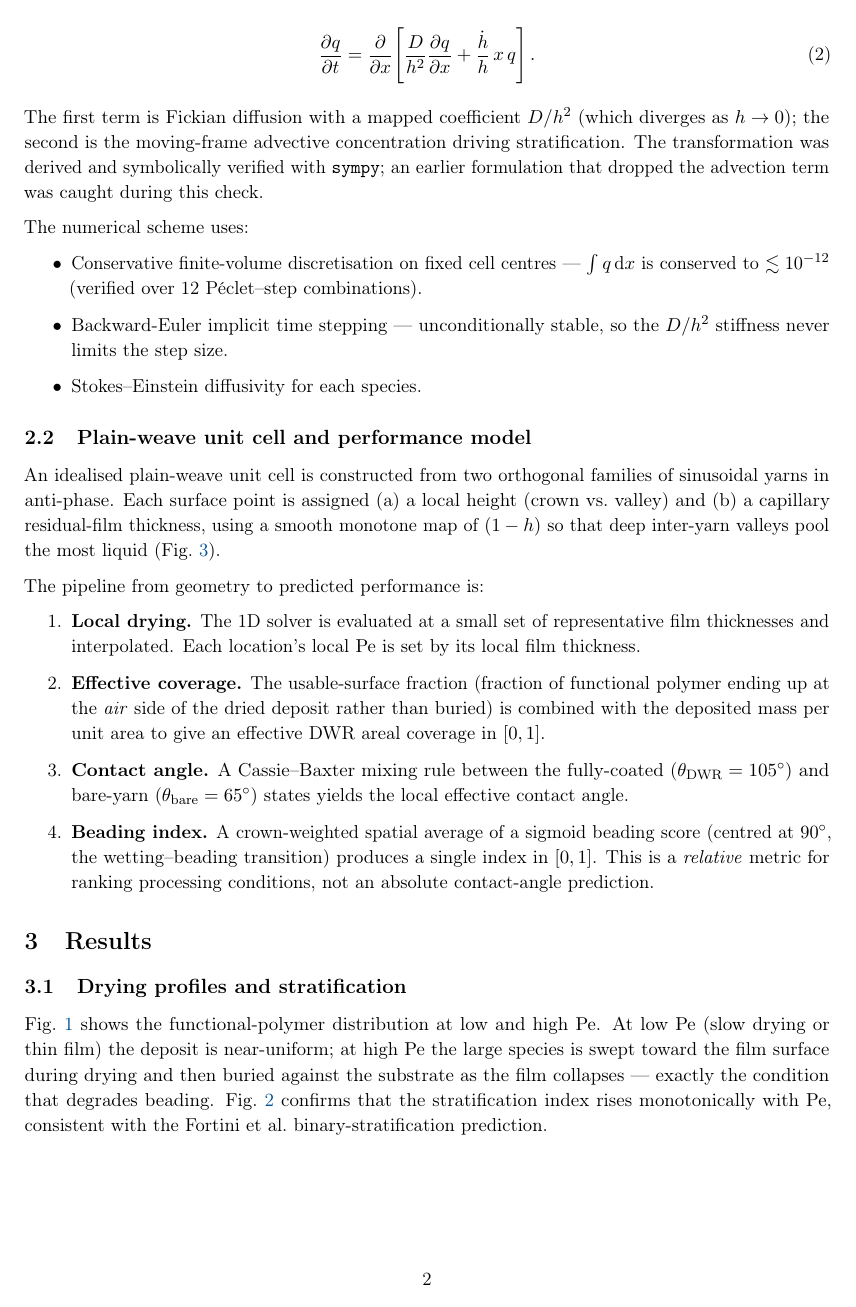
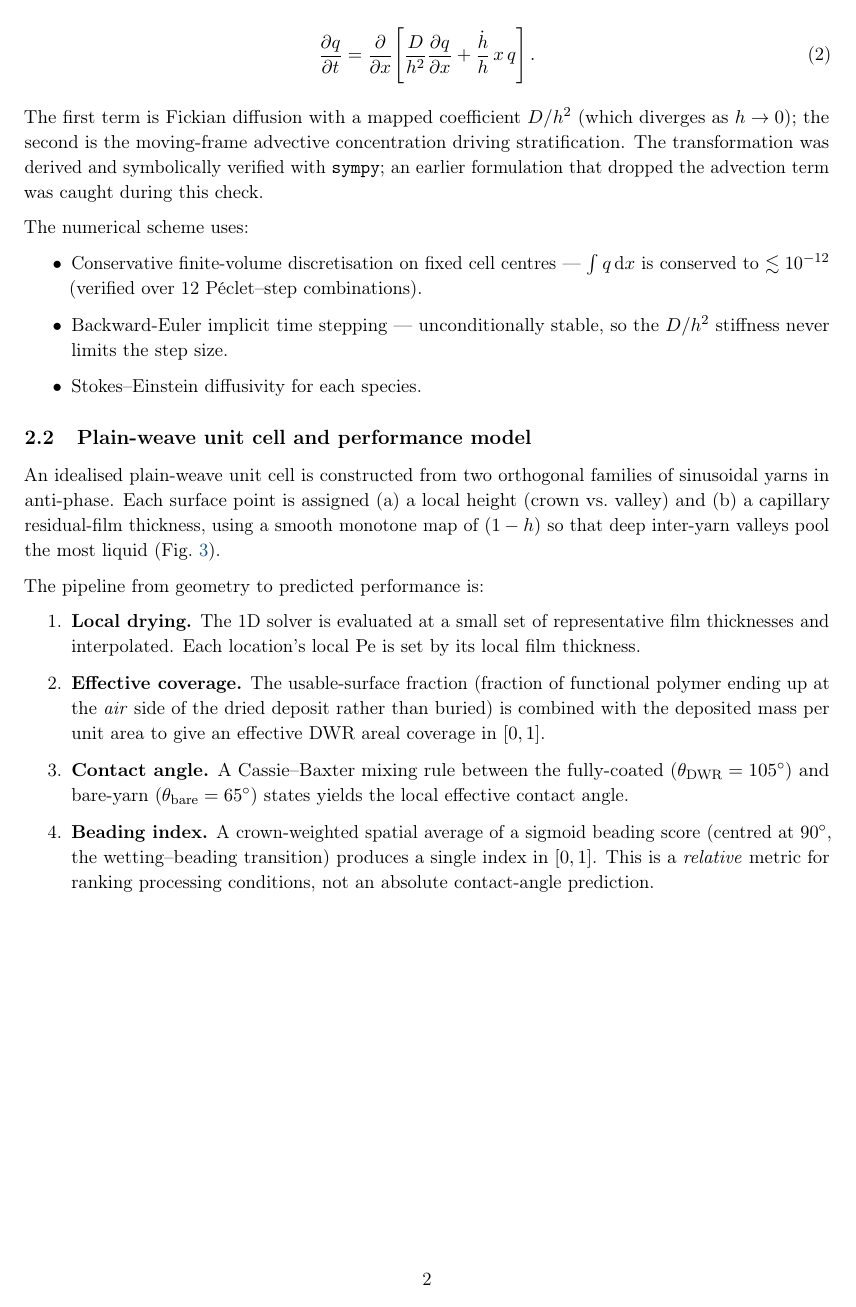
Before and after one commit to ArthurStubbings/dwr-sim, a LaTeX document (report/dwr_sim_report.tex): page 2 of 6. The pictures show the PDF file report/dwr_sim_report.pdf that the author committed with the source.

Commit message:
Sync numbers across report and README; fix figure placement
- README validation table: crown/valley CA 87/95 -> 86/94 deg
- Report: [H] float placement so figs 3-5 appear in order, not batched

Co-Authored-By: Claude Sonnet 4.6 <noreply@anthropic.com>

```diff
--- a/report/dwr_sim_report.tex
+++ b/report/dwr_sim_report.tex
@@ -14,6 +14,7 @@
 \usepackage{hyperref}
 \usepackage{siunitx}
 \usepackage{setspace}
+\usepackage{float}
 
 \definecolor{arcblue}{RGB}{0,80,150}
 
@@ -172,7 +173,7 @@ The pipeline from geometry to predicted performance is:
 
 \subsection{Drying profiles and stratification}
 
-\begin{figure}[ht]
+\begin{figure}[H]
   \centering
   \includegraphics[width=0.96\linewidth]{../figures/fig1_drying_profiles.png}
   \caption{Volume-fraction profiles through the film depth at end of drying
@@ -184,7 +185,7 @@ The pipeline from geometry to predicted performance is:
   \label{fig:profiles}
 \end{figure}
 
-\begin{figure}[ht]
+\begin{figure}[H]
   \centering
   \includegraphics[width=0.80\linewidth]{../figures/fig2_stratification_map.png}
   \caption{Stratification index (difference in centre-of-mass height between
```
Also changed, not shown: README.md, report/dwr_sim_report.pdf, report/dwr_sim_report.tex (6 more changed lines).
